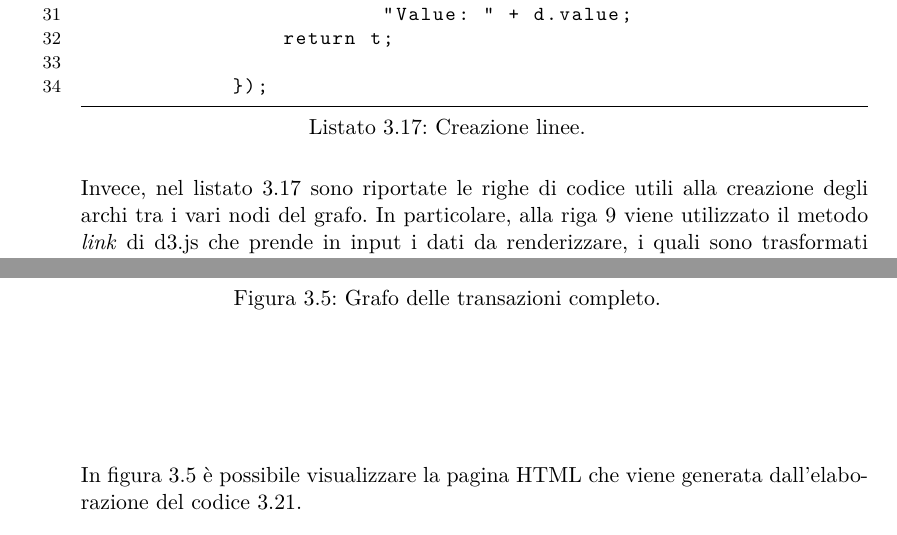
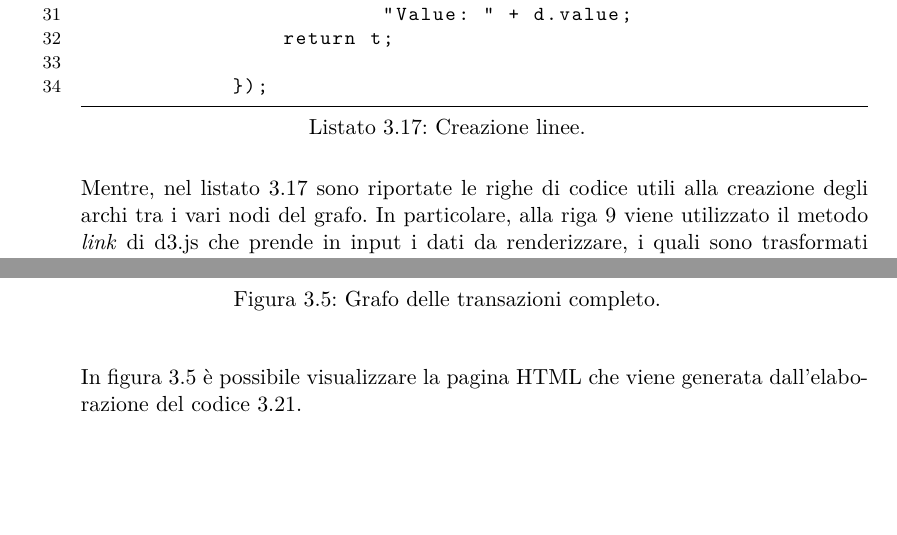
Before and after one commit to Antonio90/Tesi, a LaTeX thesis (Tesi.tex, which reads implementazione/code.tex): two parts of pages 70 and 74 of 83 before the commit and two parts of pages 70 and 73 of 82 after it, joined at a grey line, cut so that both start at the same text, the shorter picture padded with empty space. Compiled offline with pdfLaTeX.

Commit message:
Sizing  delle immagini

```diff
--- a/implementazione/code.tex
+++ b/implementazione/code.tex
@@ -336,7 +335,7 @@ Nel listato \ref{lst:intGraph} sono riportate le righe di codice che servono per
 \end{lstlisting}
 
 
-Invece, nel listato \ref{lst:drawLine} sono riportate le righe di codice utili alla creazione degli archi tra i vari nodi del grafo. In particolare, alla riga \ref{line:link} viene utilizzato il metodo \textit{link} di d3.js che prende in input i dati da renderizzare, i quali sono trasformati in elementi grafici dell'svg chiamati \textit{line}. A questi sono aggiunti le coordinate di partenza e destinazione, l'icona a forma di freccia e l'attributo \textit{title} contenente tutte le informazioni relative alla transazione (Hash, Timestam, valore totale della transazione e l'hash del blocco di appartenenza ).
+Mentre, nel listato \ref{lst:drawLine} sono riportate le righe di codice utili alla creazione degli archi tra i vari nodi del grafo. In particolare, alla riga \ref{line:link} viene utilizzato il metodo \textit{link} di d3.js che prende in input i dati da renderizzare, i quali sono trasformati in elementi grafici dell'svg chiamati \textit{line}. A questi sono aggiunti le coordinate di partenza e destinazione, l'icona a forma di freccia e l'attributo \textit{title} contenente tutte le informazioni relative alla transazione (Hash, Timestam, valore totale della transazione e l'hash del blocco di appartenenza ).
 
 \begin{lstlisting}[language=Javascript, escapechar=|, label=lst:drawNode, caption={Creazione dei nodi del grafo.}]
 
@@ -447,6 +446,7 @@ Un template quindi non è altro che una pagina statica HTML, la quale in fase di
 	\caption{Grafo delle transazioni completo.}
-	\label{fig:graphView}
+	\label{fig:tableView}
 \end{figure}
-In figura \ref{fig:graphView} è possibile visualizzare la pagina HTML che viene generata dall'elaborazione del codice \ref{lst:handleb}.
+
+In figura \ref{fig:tableView} è possibile visualizzare la pagina HTML che viene generata dall'elaborazione del codice \ref{lst:handleb}.
 
 \end{itemize}
```
Also changed, not shown: implementazione/code.tex (3 more changed lines).
